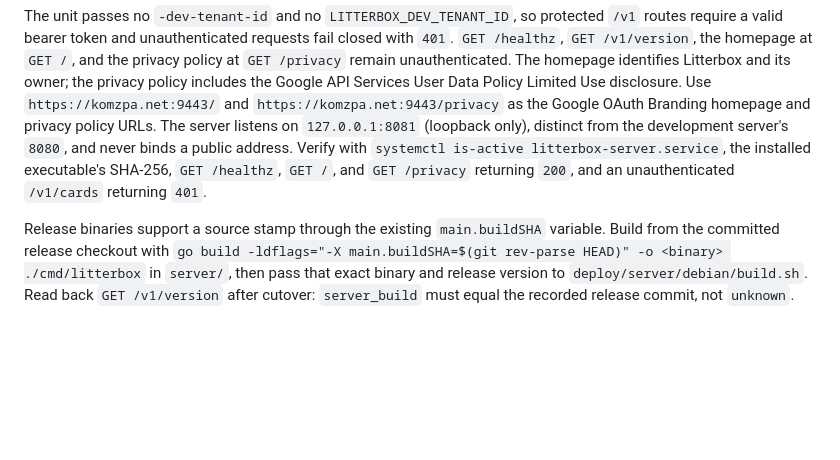
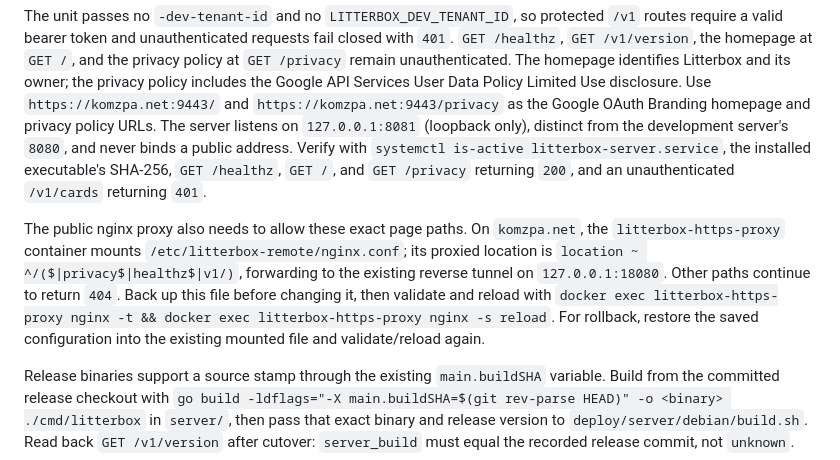
Before and after one commit to Komzpa/litterbox, a Markdown page: docs/DEPLOYMENT.md, the part around the change. Rendered like a GitHub page; blank space fills up the shorter version.

Commit message:
Document exact branding routes in production proxy

````diff
--- a/docs/DEPLOYMENT.md
+++ b/docs/DEPLOYMENT.md
@@ -11,6 +11,8 @@ DATABASE_URL='postgresql://litterbox_app:...@127.0.0.1:5435/litterbox?sslmode=pr
 ```
 
 The unit passes no `-dev-tenant-id` and no `LITTERBOX_DEV_TENANT_ID`, so protected `/v1` routes require a valid bearer token and unauthenticated requests fail closed with `401`. `GET /healthz`, `GET /v1/version`, the homepage at `GET /`, and the privacy policy at `GET /privacy` remain unauthenticated. The homepage identifies Litterbox and its owner; the privacy policy includes the Google API Services User Data Policy Limited Use disclosure. Use `https://komzpa.net:9443/` and `https://komzpa.net:9443/privacy` as the Google OAuth Branding homepage and privacy policy URLs. The server listens on `127.0.0.1:8081` (loopback only), distinct from the development server's `8080`, and never binds a public address. Verify with `systemctl is-active litterbox-server.service`, the installed executable's SHA-256, `GET /healthz`, `GET /`, and `GET /privacy` returning `200`, and an unauthenticated `/v1/cards` returning `401`.
+
+The public nginx proxy also needs to allow these exact page paths. On `komzpa.net`, the `litterbox-https-proxy` container mounts `/etc/litterbox-remote/nginx.conf`; its proxied location is `location ~ ^/($|privacy$|healthz$|v1/)`, forwarding to the existing reverse tunnel on `127.0.0.1:18080`. Other paths continue to return `404`. Back up this file before changing it, then validate and reload with `docker exec litterbox-https-proxy nginx -t && docker exec litterbox-https-proxy nginx -s reload`. For rollback, restore the saved configuration into the existing mounted file and validate/reload again.
 
 Release binaries support a source stamp through the existing `main.buildSHA`
 variable. Build from the committed release checkout with
````
